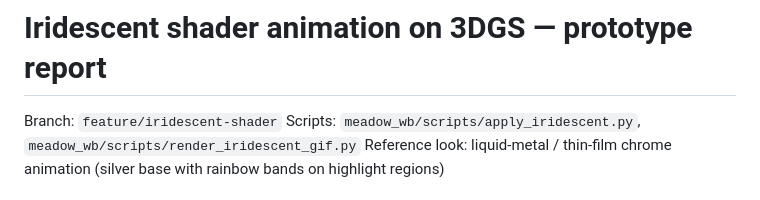
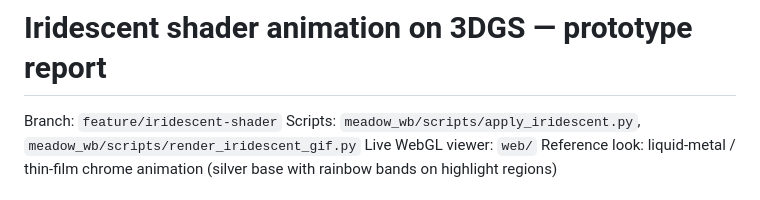
Before and after one commit to Hey-Meadow/meadow-world-builder, a Markdown page: docs/REPORT_IRIDESCENT_SHADER.md, the part around one of its changes. Rendered like a GitHub page.

```diff
--- a/docs/REPORT_IRIDESCENT_SHADER.md
+++ b/docs/REPORT_IRIDESCENT_SHADER.md
@@ -2,4 +2,5 @@
 
 Branch: `feature/iridescent-shader`
 Scripts: `meadow_wb/scripts/apply_iridescent.py`, `meadow_wb/scripts/render_iridescent_gif.py`
+Live WebGL viewer: `web/`
 Reference look: liquid-metal / thin-film chrome animation (silver base with rainbow bands on highlight regions)
```
Also changed, not shown: other parts of docs/REPORT_IRIDESCENT_SHADER.md (+6 -0 lines).
